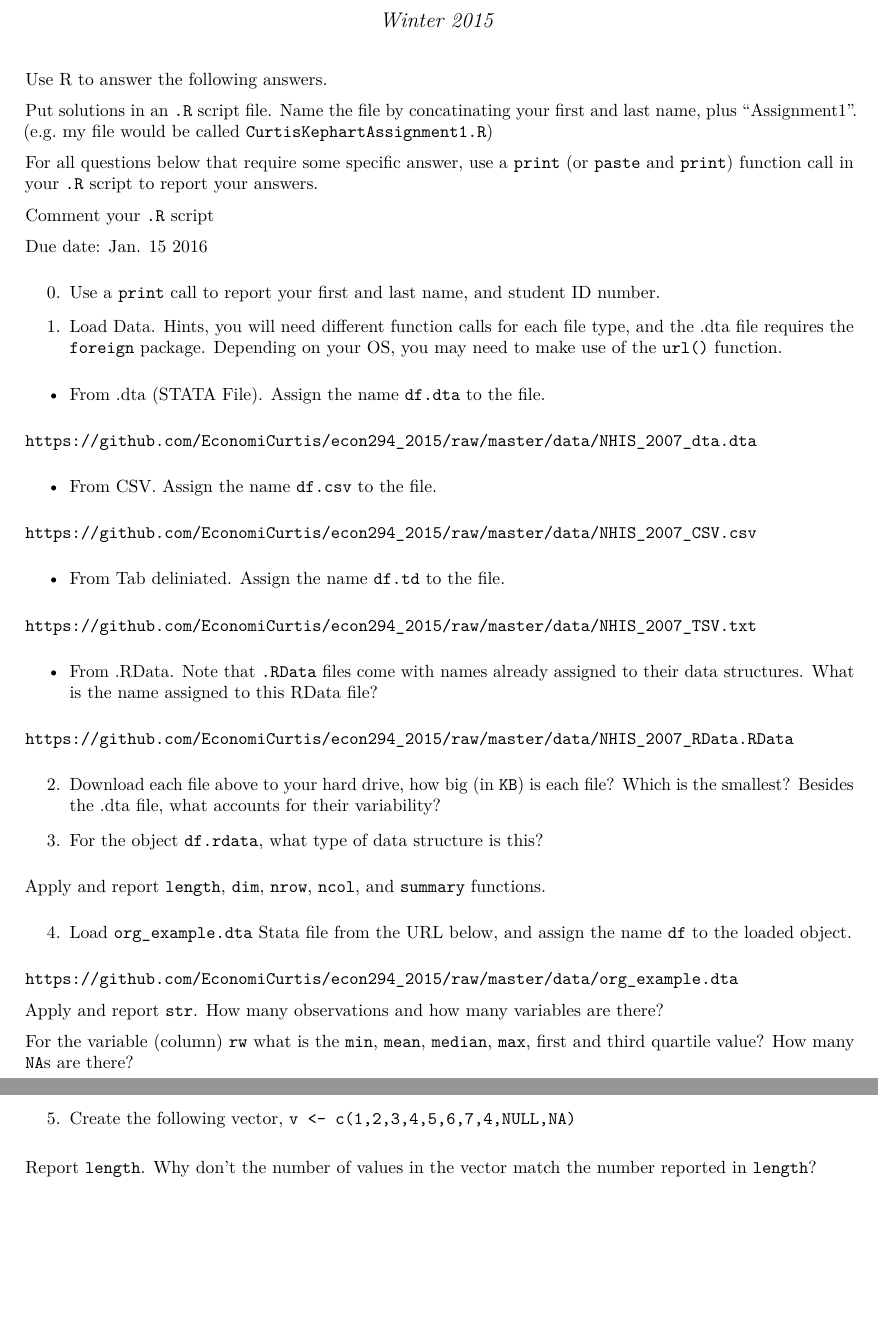
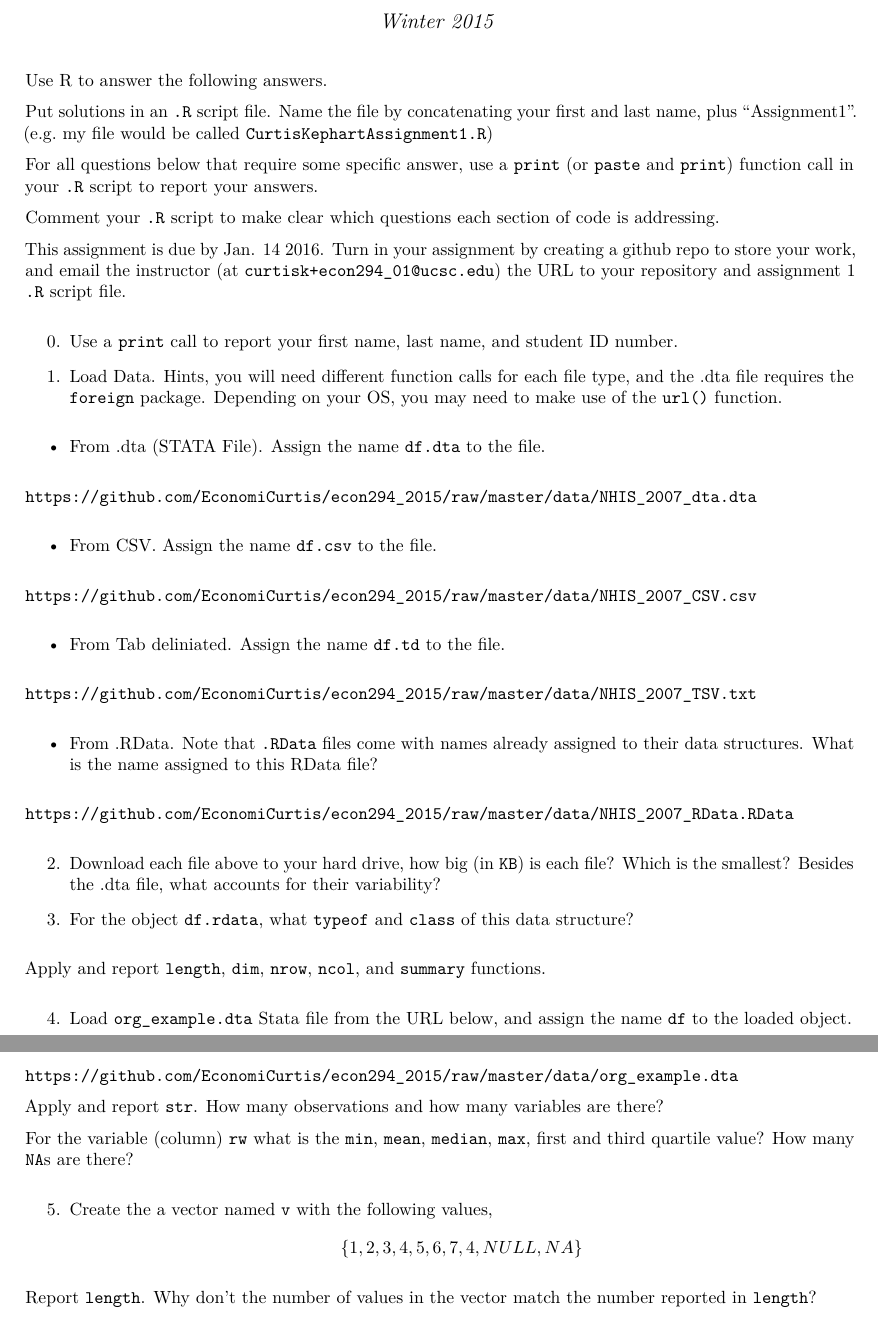
Before and after one commit to EconomiCurtis/econ294_2015, an R Markdown document (Assignments/Econ_294_Assignment_1.Rmd): two parts of pages 1 and 2 of 2, joined at a grey line, cut so that both start at the same text, the shorter picture padded with empty space. The pictures show the output file Assignments/Econ_294_Assignment_1.pdf that the author committed with the source.

Commit message:
update readme

```diff
--- a/Assignments/Econ_294_Assignment_1.Rmd
+++ b/Assignments/Econ_294_Assignment_1.Rmd
@@ -7,15 +7,15 @@ output: pdf_document
 
 Use R to answer the following answers.
 
-Put solutions in an `.R` script file. Name the file by concatinating your first and last name, plus "Assignment1". (e.g. my file would be called `CurtisKephartAssignment1.R`)
+Put solutions in an `.R` script file. Name the file by concatenating your first and last name, plus "Assignment1". (e.g. my file would be called `CurtisKephartAssignment1.R`)
 
 For all questions below that require some specific answer, use a `print` (or `paste` and `print`) function call in your `.R` script to report your answers.
 
-Comment your `.R` script
+Comment your `.R` script to make clear which questions each section of code is addressing.
 
-Due date: Jan. 15 2016
+This assignment is due by Jan. 14 2016. Turn in your assignment by creating a github repo to store your work, and email the instructor (at `curtisk+econ294_01@ucsc.edu`) the URL to your repository and assignment 1 `.R` script file.
 
-0. Use a `print` call to report your first and last name, and student ID number.
+0. Use a `print` call to report your first name, last name, and student ID number.
 
 1. Load Data. Hints, you will need different function calls for each file type, and the .dta file requires the `foreign` package. Depending on your OS, you may need to make use of the `url()` function.
 
@@ -38,7 +38,7 @@ Due date: Jan. 15 2016
 
 2. Download each file above to your hard drive, how big (in `KB`) is each file? Which is the smallest? Besides the .dta file, what accounts for their variability?
 
-3. For the object `df.rdata`, what type of data structure is this?
+3. For the object `df.rdata`, what `typeof` and `class` of this data structure?
 
 Apply and report `length`, `dim`, `nrow`, `ncol`, and `summary` functions.
 
@@ -51,6 +51,6 @@ Apply and report `str`. How many observations and how many variables are there?
 For the variable (column) `rw` what is the `min`, `mean`, `median`, `max`, first and third quartile value? How many `NA`s are there?
 
 
-5. Create the following vector, `v <- c(1,2,3,4,5,6,7,4,NULL,NA)`
+5. Create the a vector named `v` with the following values, $$\{1,2,3,4,5,6,7,4,NULL,NA\}$$
 
 Report `length`. Why don't the number of values in the vector match the number reported in `length`?
```
Also changed, not shown: Syllabus/econ294_syllabus.Rmd (+1 -1 lines), Assignments/Econ_294_Assignment_1.pdf, Assignments/Econ_294_Assignment_1.Rmd (2 more changed lines).
